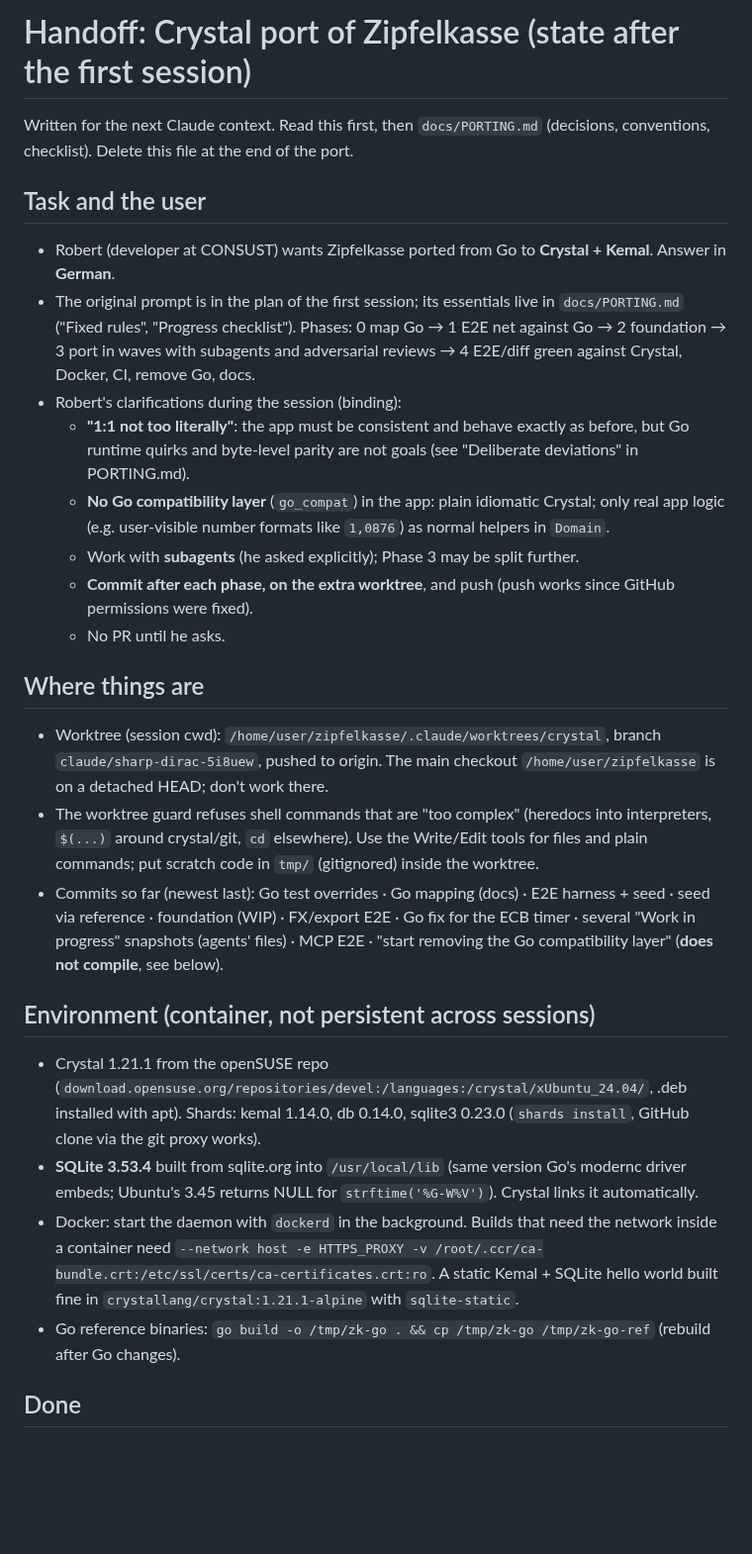
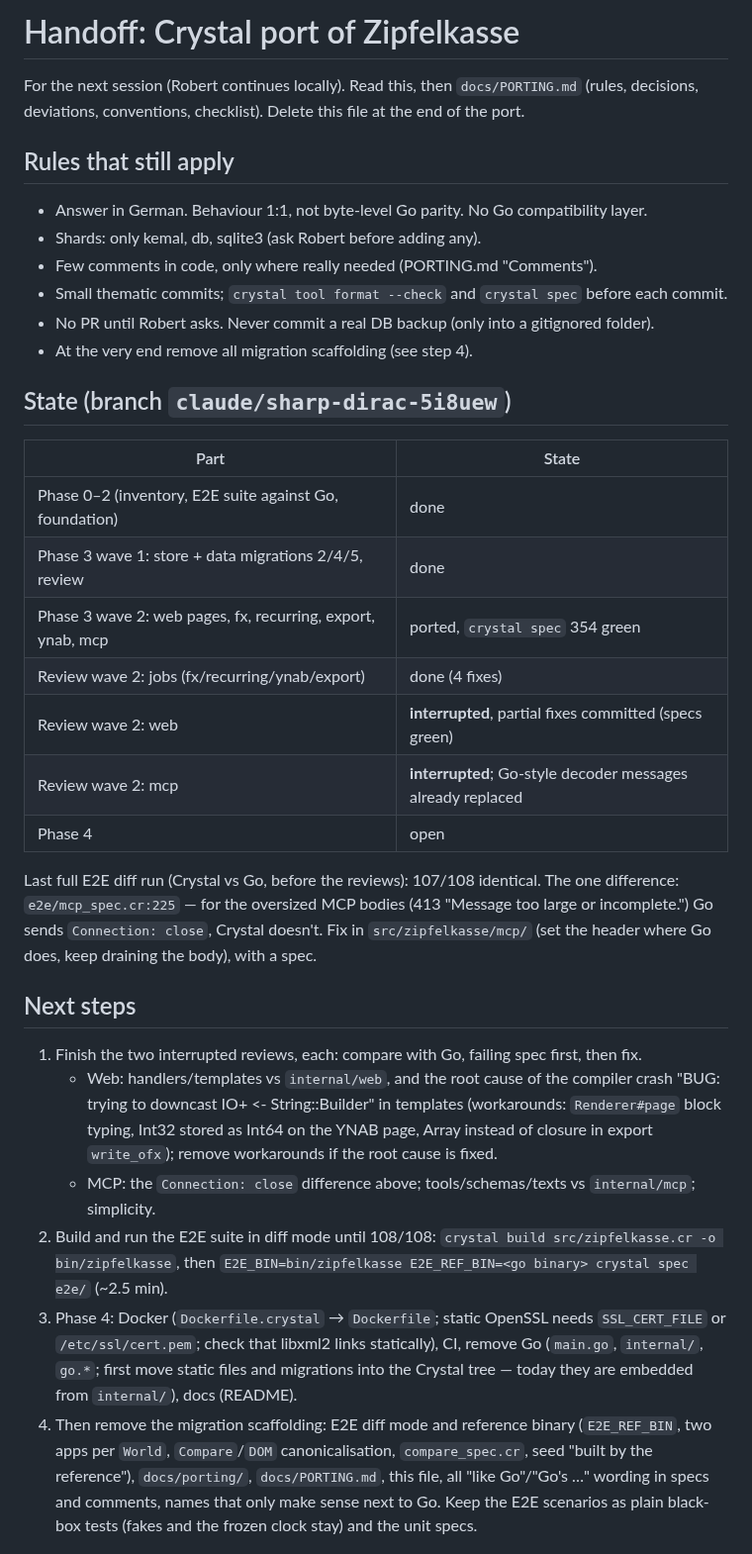
Before and after one commit to shostakovich/zipfelkasse, a Markdown page: docs/HANDOFF.md, the part around one of its changes. Shown at 99% size. GitHub-like rendering; blank space fills up the shorter version.

Commit message:
Rewrite the handoff for continuing locally
Co-Authored-By: Claude Opus 5.5 <noreply@anthropic.com>
Claude-Session: https://claude.ai/code/session_01CeJMGaHBG7QBKMCPiWKThp

```diff
--- a/docs/HANDOFF.md
+++ b/docs/HANDOFF.md
@@ -1,45 +1,52 @@
-# Handoff: Crystal port of Zipfelkasse (state after the first session)
+# Handoff: Crystal port of Zipfelkasse
 
-Written for the next Claude context. Read this first, then `docs/PORTING.md` (decisions, conventions, checklist).
-Delete this file at the end of the port.
+For the next session (Robert continues locally). Read this, then `docs/PORTING.md` (rules, decisions,
+deviations, conventions, checklist). Delete this file at the end of the port.
 
-## Task and the user
+## Rules that still apply
 
-- Robert (developer at CONSUST) wants Zipfelkasse ported from Go to **Crystal + Kemal**. Answer in **German**.
-- The original prompt is in the plan of the first session; its essentials live in `docs/PORTING.md` ("Fixed rules",
-  "Progress checklist"). Phases: 0 map Go → 1 E2E net against Go → 2 foundation → 3 port in waves with subagents
-  and adversarial reviews → 4 E2E/diff green against Crystal, Docker, CI, remove Go, docs.
-- Robert's clarifications during the session (binding):
-  - **"1:1 not too literally"**: the app must be consistent and behave exactly as before, but Go runtime quirks
-    and byte-level parity are not goals (see "Deliberate deviations" in PORTING.md).
-  - **No Go compatibility layer** (`go_compat`) in the app: plain idiomatic Crystal; only real app logic (e.g.
-    user-visible number formats like `1,0876`) as normal helpers in `Domain`.
-  - Work with **subagents** (he asked explicitly); Phase 3 may be split further.
-  - **Commit after each phase, on the extra worktree**, and push (push works since GitHub permissions were fixed).
-  - No PR until he asks.
+- Answer in German. Behaviour 1:1, not byte-level Go parity. No Go compatibility layer.
+- Shards: only kemal, db, sqlite3 (ask Robert before adding any).
+- Few comments in code, only where really needed (PORTING.md "Comments").
+- Small thematic commits; `crystal tool format --check` and `crystal spec` before each commit.
+- No PR until Robert asks. Never commit a real DB backup (only into a gitignored folder).
+- At the very end remove all migration scaffolding (see step 4).
 
-## Where things are
+## State (branch `claude/sharp-dirac-5i8uew`)
 
-- Worktree (session cwd): `/home/user/zipfelkasse/.claude/worktrees/crystal`, branch `claude/sharp-dirac-5i8uew`,
-  pushed to origin. The main checkout `/home/user/zipfelkasse` is on a detached HEAD; don't work there.
-- The worktree guard refuses shell commands that are "too complex" (heredocs into interpreters, `$(...)` around
-  crystal/git, `cd` elsewhere). Use the Write/Edit tools for files and plain commands; put scratch code in `tmp/`
-  (gitignored) inside the worktree.
-- Commits so far (newest last): Go test overrides · Go mapping (docs) · E2E harness + seed · seed via reference ·
-  foundation (WIP) · FX/export E2E · Go fix for the ECB timer · several "Work in progress" snapshots (agents' files)
-  · MCP E2E · "start removing the Go compatibility layer" (**does not compile**, see below).
+| Part | State |
+|---|---|
+| Phase 0–2 (inventory, E2E suite against Go, foundation) | done |
+| Phase 3 wave 1: store + data migrations 2/4/5, review | done |
+| Phase 3 wave 2: web pages, fx, recurring, export, ynab, mcp | ported, `crystal spec` 354 green |
+| Review wave 2: jobs (fx/recurring/ynab/export) | done (4 fixes) |
+| Review wave 2: web | **interrupted**, partial fixes committed (specs green) |
+| Review wave 2: mcp | **interrupted**; Go-style decoder messages already replaced |
+| Phase 4 | open |
 
-## Environment (container, not persistent across sessions)
+Last full E2E diff run (Crystal vs Go, before the reviews): 107/108 identical. The one difference:
+`e2e/mcp_spec.cr:225` — for the oversized MCP bodies (413 "Message too large or incomplete.") Go sends
+`Connection: close`, Crystal doesn't. Fix in `src/zipfelkasse/mcp/` (set the header where Go does, keep
+draining the body), with a spec.
 
-- Crystal 1.21.1 from the openSUSE repo (`download.opensuse.org/repositories/devel:/languages:/crystal/xUbuntu_24.04/`,
-  .deb installed with apt). Shards: kemal 1.14.0, db 0.14.0, sqlite3 0.23.0 (`shards install`, GitHub clone via the
-  git proxy works).
-- **SQLite 3.53.4** built from sqlite.org into `/usr/local/lib` (same version Go's modernc driver embeds; Ubuntu's
-  3.45 returns NULL for `strftime('%G-W%V')`). Crystal links it automatically.
-- Docker: start the daemon with `dockerd` in the background. Builds that need the network inside a container need
-  `--network host -e HTTPS_PROXY -v /root/.ccr/ca-bundle.crt:/etc/ssl/certs/ca-certificates.crt:ro`.
-  A static Kemal + SQLite hello world built fine in `crystallang/crystal:1.21.1-alpine` with `sqlite-static`.
-- Go reference binaries: `go build -o /tmp/zk-go . && cp /tmp/zk-go /tmp/zk-go-ref` (rebuild after Go changes).
+## Next steps
 
-## Done
+1. Finish the two interrupted reviews, each: compare with Go, failing spec first, then fix.
+   - Web: handlers/templates vs `internal/web`, and the root cause of the compiler crash
+     "BUG: trying to downcast IO+ <- String::Builder" in templates (workarounds: `Renderer#page` block
+     typing, Int32 stored as Int64 on the YNAB page, Array instead of closure in export `write_ofx`);
+     remove workarounds if the root cause is fixed.
+   - MCP: the `Connection: close` difference above; tools/schemas/texts vs `internal/mcp`; simplicity.
+2. Build and run the E2E suite in diff mode until 108/108:
+   `crystal build src/zipfelkasse.cr -o bin/zipfelkasse`, then
+   `E2E_BIN=bin/zipfelkasse E2E_REF_BIN=<go binary> crystal spec e2e/` (~2.5 min).
+3. Phase 4: Docker (`Dockerfile.crystal` → `Dockerfile`; static OpenSSL needs `SSL_CERT_FILE` or
+   `/etc/ssl/cert.pem`; check that libxml2 links statically), CI, remove Go (`main.go`, `internal/`,
+   `go.*`; first move static files and migrations into the Crystal tree — today they are embedded from
+   `internal/`), docs (README).
+4. Then remove the migration scaffolding: E2E diff mode and reference binary (`E2E_REF_BIN`, two apps per
+   `World`, `Compare`/`DOM` canonicalisation, `compare_spec.cr`, seed "built by the reference"),
+   `docs/porting/`, `docs/PORTING.md`, this file, all "like Go"/"Go's …" wording in specs and comments,
+   names that only make sense next to Go. Keep the E2E scenarios as plain black-box tests (fakes and the
+   frozen clock stay) and the unit specs.
 
```
Also changed, not shown: other parts of docs/HANDOFF.md (+15 -71 lines).
